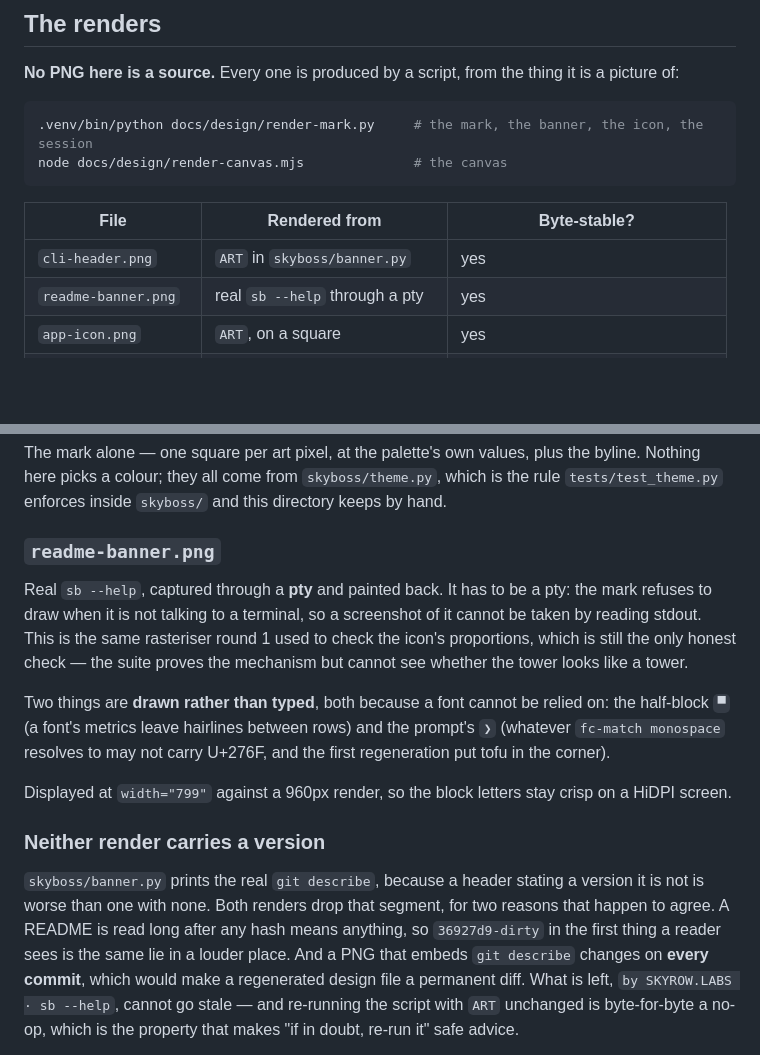
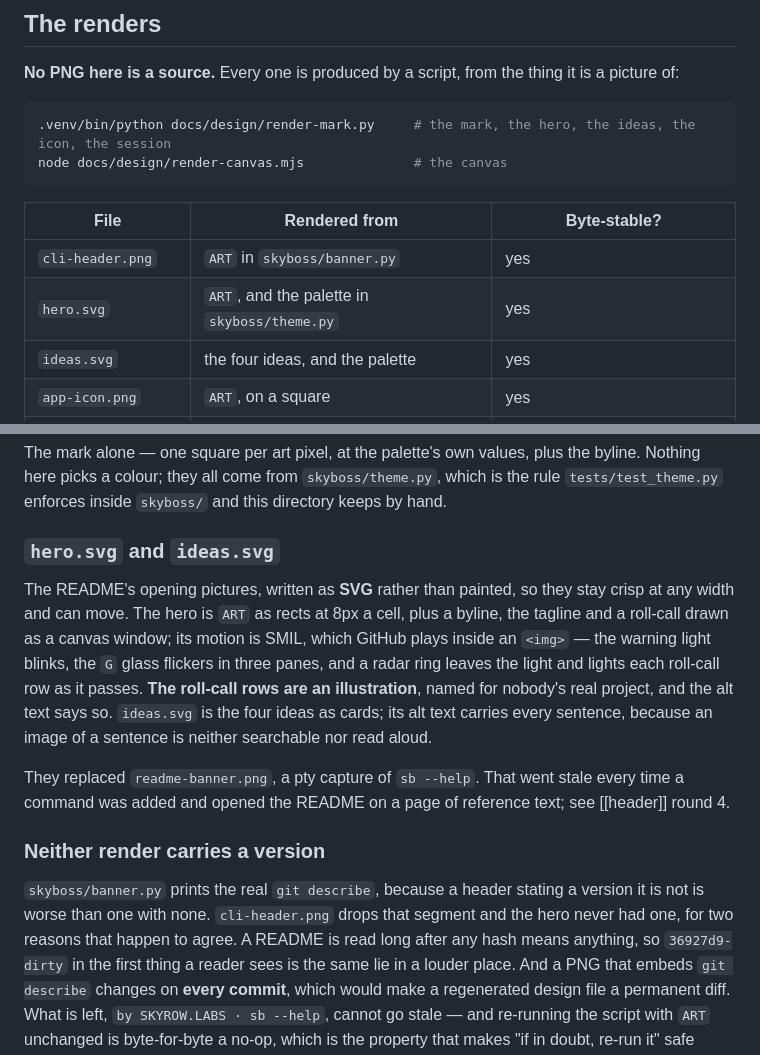
Before and after one commit to skyrowlabs/sky-boss, a Markdown page: docs/design/README.md, 2 parts joined by grey strips. Rendered like a GitHub page; blank space fills up the shorter version.

````diff
--- a/docs/design/README.md
+++ b/docs/design/README.md
@@ -20,14 +20,15 @@ jam.sense's app tokens and every hue was wrong for a week.
 **No PNG here is a source.** Every one is produced by a script, from the thing it is a picture of:
 
 ```bash
-.venv/bin/python docs/design/render-mark.py     # the mark, the banner, the icon, the session
+.venv/bin/python docs/design/render-mark.py     # the mark, the hero, the ideas, the icon, the session
 node docs/design/render-canvas.mjs              # the canvas
 ```
 
 | File | Rendered from | Byte-stable? |
 |---|---|---|
 | `cli-header.png` | `ART` in `skyboss/banner.py` | yes |
-| `readme-banner.png` | real `sb --help` through a pty | yes |
+| `hero.svg` | `ART`, and the palette in `skyboss/theme.py` | yes |
+| `ideas.svg` | the four ideas, and the palette | yes |
 | `app-icon.png` | `ART`, on a square | yes |
 | `readme-session.png` | real commands through a pty | **no** — the band carries a wall clock |
 | `readme-canvas.png` | a real `sb ui`, driven over CDP | **no** — port, session id, relative ages |
@@ -53,25 +54,23 @@ The mark alone — one square per art pixel, at the palette's own values, plus t
 here picks a colour; they all come from `skyboss/theme.py`, which is the rule `tests/test_theme.py`
 enforces inside `skyboss/` and this directory keeps by hand.
 
-### `readme-banner.png`
+### `hero.svg` and `ideas.svg`
 
-Real `sb --help`, captured through a **pty** and painted back. It has to be a pty: the mark refuses
-to draw when it is not talking to a terminal, so a screenshot of it cannot be taken by reading
-stdout. This is the same rasteriser round 1 used to check the icon's proportions, which is still
-the only honest check — the suite proves the mechanism but cannot see whether the tower looks like
-a tower.
+The README's opening pictures, written as **SVG** rather than painted, so they stay crisp at any
+width and can move. The hero is `ART` as rects at 8px a cell, plus a byline, the tagline and a
+roll-call drawn as a canvas window; its motion is SMIL, which GitHub plays inside an `<img>` — the
+warning light blinks, the `G` glass flickers in three panes, and a radar ring leaves the light and
+lights each roll-call row as it passes. **The roll-call rows are an illustration**, named for nobody's
+real project, and the alt text says so. `ideas.svg` is the four ideas as cards; its alt text carries
+every sentence, because an image of a sentence is neither searchable nor read aloud.
 
-Two things are **drawn rather than typed**, both because a font cannot be relied on: the half-block
-`▀` (a font's metrics leave hairlines between rows) and the prompt's `❯` (whatever `fc-match
-monospace` resolves to may not carry U+276F, and the first regeneration put tofu in the corner).
-
-Displayed at `width="799"` against a 960px render, so the block letters stay crisp on a HiDPI
-screen.
+They replaced `readme-banner.png`, a pty capture of `sb --help`. That went stale every time a command
+was added and opened the README on a page of reference text; see [[header]] round 4.
 
 ### Neither render carries a version
 
 `skyboss/banner.py` prints the real `git describe`, because a header stating a version it is not is
-worse than one with none. Both renders drop that segment, for two reasons that happen to agree. A
+worse than one with none. `cli-header.png` drops that segment and the hero never had one, for two reasons that happen to agree. A
 README is read long after any hash means anything, so `36927d9-dirty` in the first thing a reader
 sees is the same lie in a louder place. And a PNG that embeds `git describe` changes on **every
 commit**, which would make a regenerated design file a permanent diff. What is left,
````
Also changed, not shown: CLAUDE.md (+4 -4 lines), docs/implementations/README.md (+1 -1 lines), docs/design/app-icon.png, docs/design/cli-header.png, docs/design/readme-banner.png (deleted), 8 other files.
